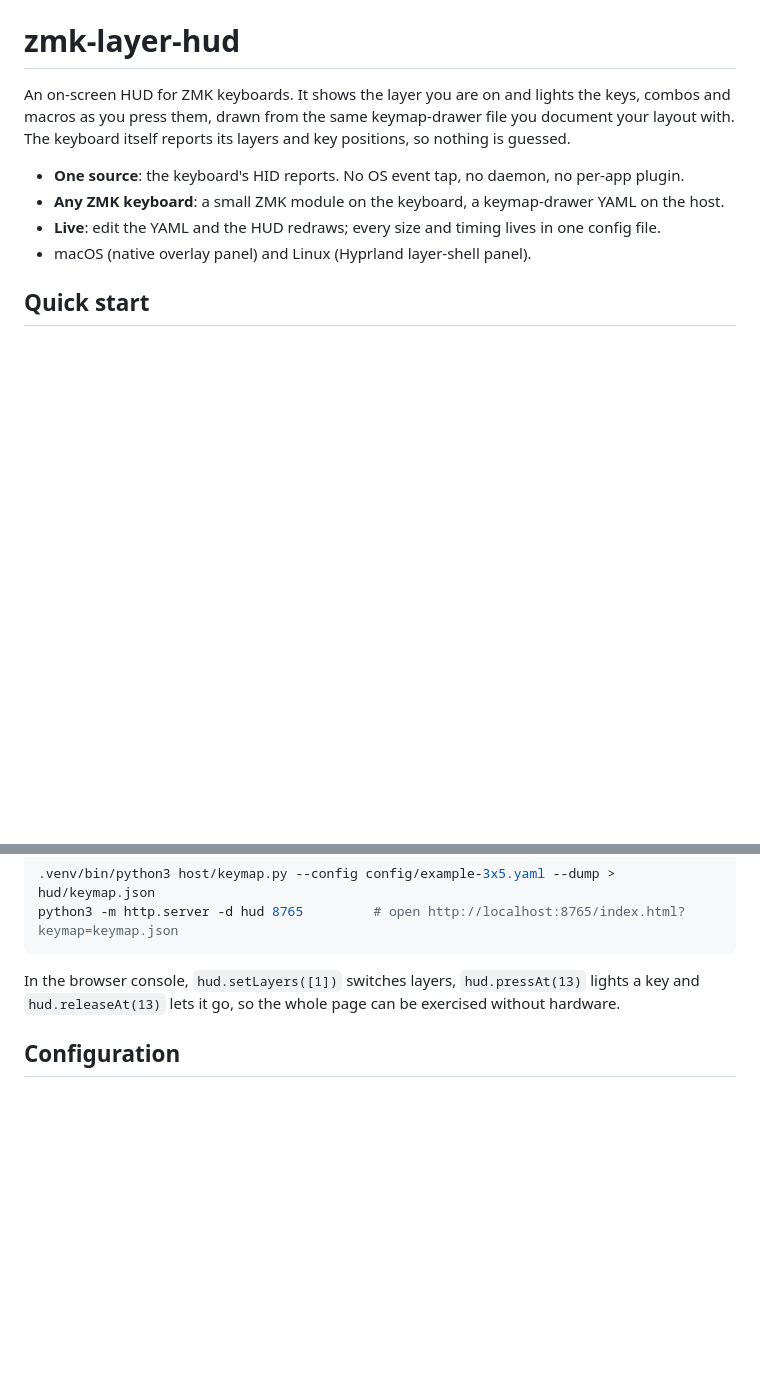
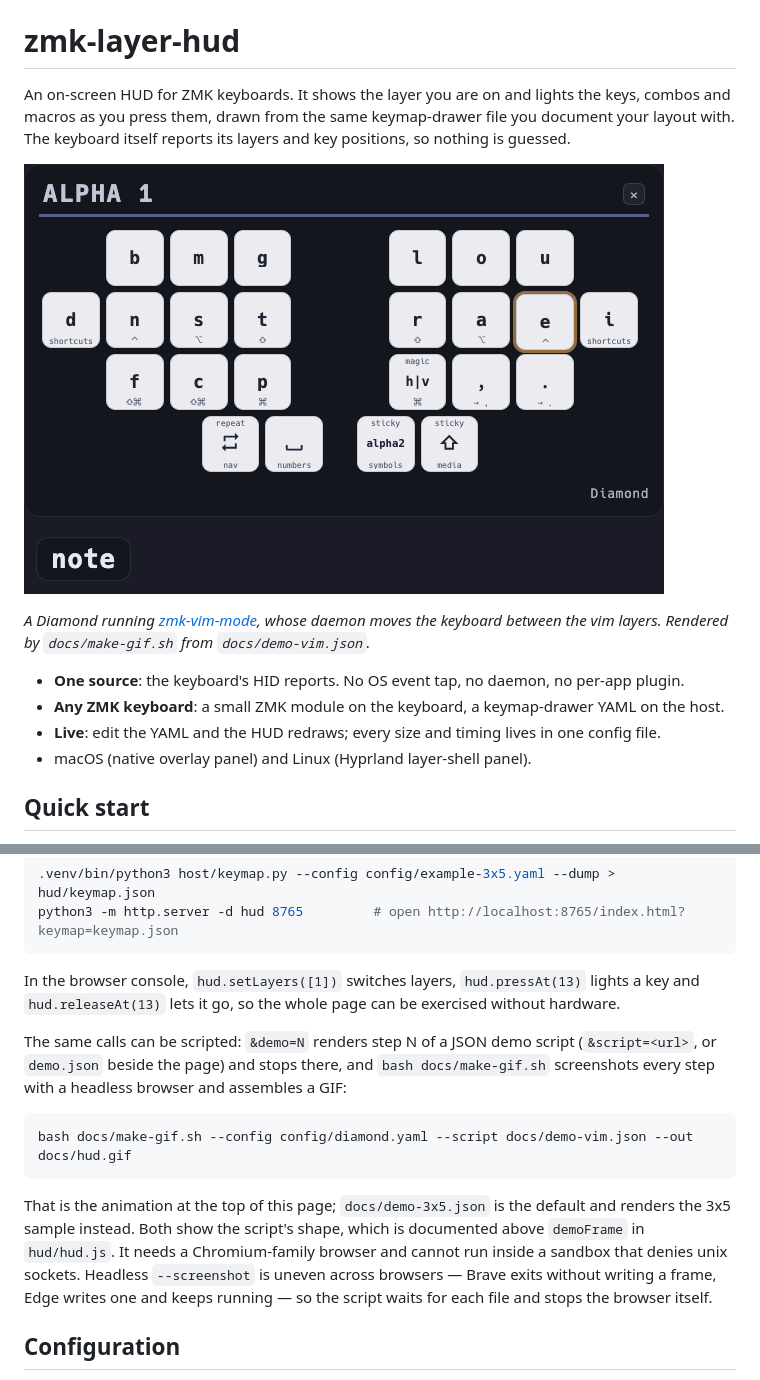
Before and after one commit to rafaelromao/zmk-layer-hud, a Markdown page: README.md, 2 parts joined by grey strips. Drawn GitHub-style; pictures changed too: docs/hud.gif (added); blank space fills up the shorter version.

````diff
--- a/README.md
+++ b/README.md
@@ -3,6 +3,13 @@
 An on-screen HUD for ZMK keyboards. It shows the layer you are on and lights the keys, combos
 and macros as you press them, drawn from the same keymap-drawer file you document your layout
 with. The keyboard itself reports its layers and key positions, so nothing is guessed.
+
+![The HUD following a keyboard through its vim layers: typing on the base layer, a combo, then
+NORMAL with h j k l lit one at a time, a yank combo, v into VISUAL, Esc back, i into
+INSERT](docs/hud.gif)
+
+*A Diamond running [zmk-vim-mode](https://github.com/rafaelromao/zmk-vim-mode), whose daemon moves
+the keyboard between the vim layers. Rendered by `docs/make-gif.sh` from `docs/demo-vim.json`.*
 
 - **One source**: the keyboard's HID reports. No OS event tap, no daemon, no per-app plugin.
 - **Any ZMK keyboard**: a small ZMK module on the keyboard, a keymap-drawer YAML on the host.
@@ -66,6 +73,20 @@ python3 -m http.server -d hud 8765         # open http://localhost:8765/index.ht
 
 In the browser console, `hud.setLayers([1])` switches layers, `hud.pressAt(13)` lights a key and
 `hud.releaseAt(13)` lets it go, so the whole page can be exercised without hardware.
+
+The same calls can be scripted: `&demo=N` renders step N of a JSON demo script (`&script=<url>`,
+or `demo.json` beside the page) and stops there, and `bash docs/make-gif.sh` screenshots every
+step with a headless browser and assembles a GIF:
+
+```bash
+bash docs/make-gif.sh --config config/diamond.yaml --script docs/demo-vim.json --out docs/hud.gif
+```
+
+That is the animation at the top of this page; `docs/demo-3x5.json` is the default and renders the
+3x5 sample instead. Both show the script's shape, which is documented above `demoFrame` in
+`hud/hud.js`. It needs a Chromium-family browser and cannot run inside a sandbox that denies unix
+sockets. Headless `--screenshot` is uneven across browsers — Brave exits without writing a frame,
+Edge writes one and keeps running — so the script waits for each file and stops the browser itself.
 
 ## Configuration
 
````
Also changed, not shown: 5 other files.
